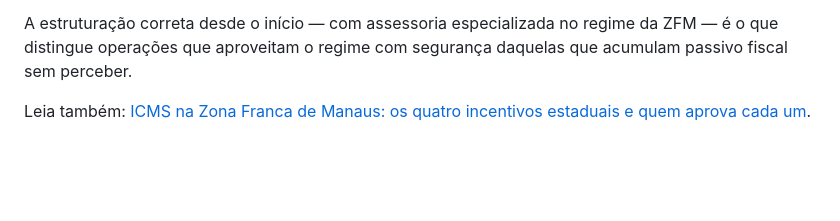
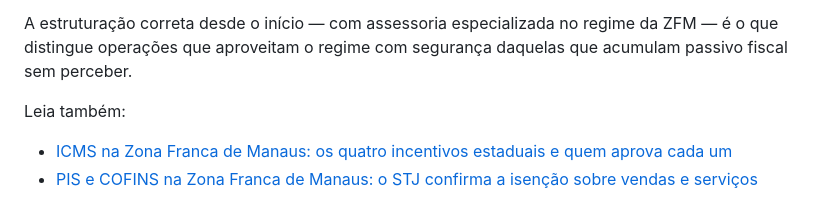
Before and after one commit to raphaelgoncalves1898-prog/site-gat, a Markdown page: articles/2026-07-08-zona-franca-manaus-empresa-estrangeira.md, the part around the change. Drawn GitHub-style; blank space fills up the shorter version.

```diff
--- a/articles/2026-07-08-zona-franca-manaus-empresa-estrangeira.md
+++ b/articles/2026-07-08-zona-franca-manaus-empresa-estrangeira.md
@@ -39,4 +39,6 @@ O risco mais relevante na operação continuada é o de não conformidade com o
 
 A estruturação correta desde o início — com assessoria especializada no regime da ZFM — é o que distingue operações que aproveitam o regime com segurança daquelas que acumulam passivo fiscal sem perceber.
 
-Leia também: [ICMS na Zona Franca de Manaus: os quatro incentivos estaduais e quem aprova cada um](/artigos/2026-07-23-icms-zona-franca-manaus-incentivos-codam.html).
+Leia também:
+- [ICMS na Zona Franca de Manaus: os quatro incentivos estaduais e quem aprova cada um](/artigos/2026-07-23-icms-zona-franca-manaus-incentivos-codam.html)
+- [PIS e COFINS na Zona Franca de Manaus: o STJ confirma a isenção sobre vendas e serviços](/artigos/2026-07-23-pis-cofins-zona-franca-manaus-stj-tema-1239.html)
```
Also changed, not shown: articles/2026-07-23-pis-cofins-zona-franca-manaus-stj-tema-1239.md (added, +36 -0 lines).
